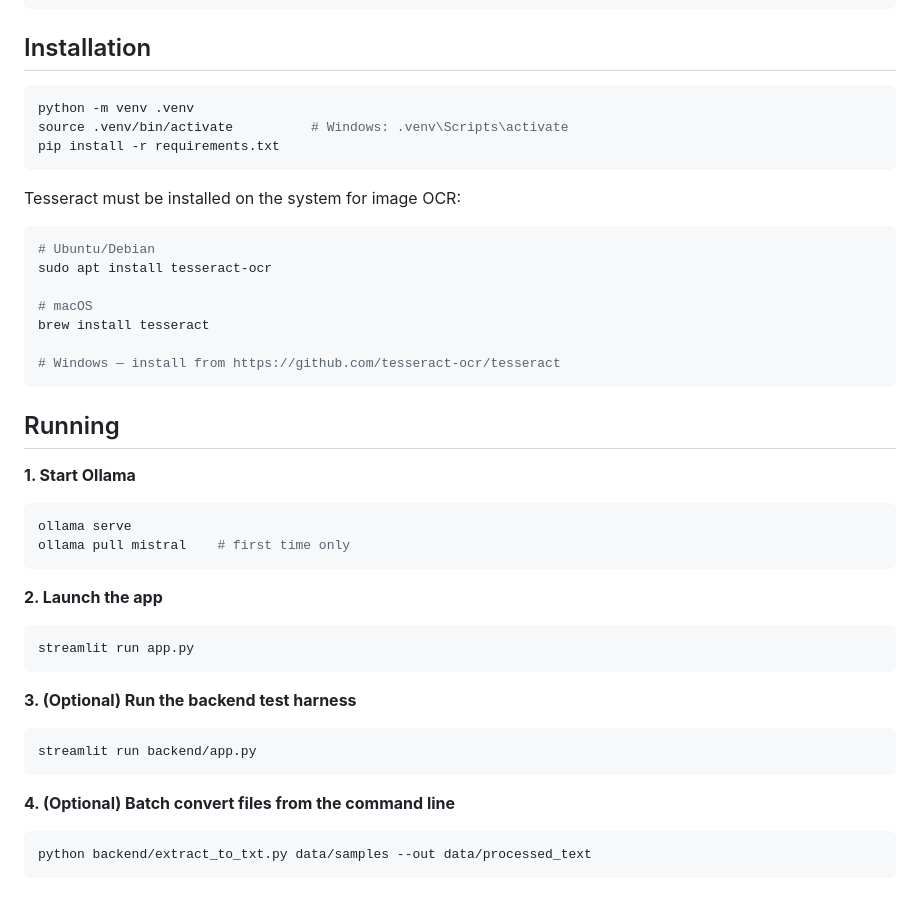
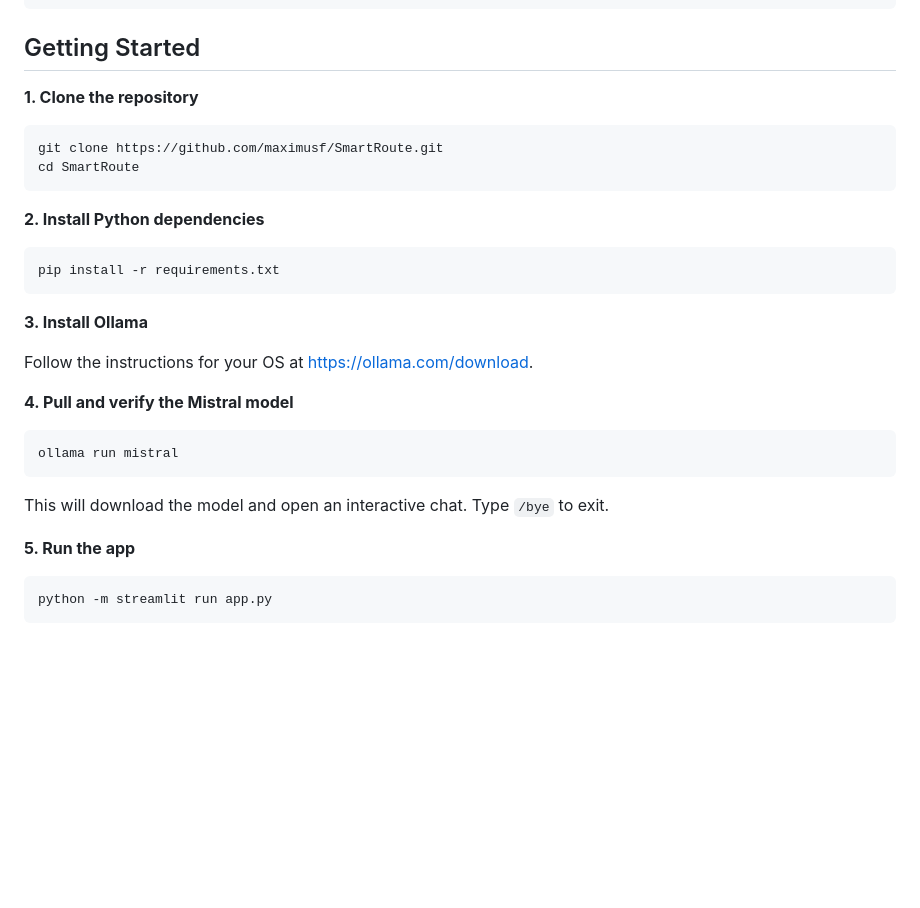
Before and after one commit to maximusf/Lingua_Franca, a Markdown page: README.md, the part around the change. Drawn GitHub-style; blank space fills up the shorter version.

Commit message:
Updated README to have cleaner instructions for first-time user

````diff
--- a/README.md
+++ b/README.md
@@ -145,49 +145,35 @@ SmartRoute/
     └── frontend-spec.md
 ```
 
-## Installation
+## Getting Started
+
+**1. Clone the repository**
 
 ```bash
-python -m venv .venv
-source .venv/bin/activate          # Windows: .venv\Scripts\activate
+git clone https://github.com/maximusf/SmartRoute.git
+cd SmartRoute
+```
+
+**2. Install Python dependencies**
+
+```bash
 pip install -r requirements.txt
 ```
 
-Tesseract must be installed on the system for image OCR:
+**3. Install Ollama**
+
+Follow the instructions for your OS at [https://ollama.com/download](https://ollama.com/download).
+
+**4. Pull and verify the Mistral model**
 
 ```bash
-# Ubuntu/Debian
-sudo apt install tesseract-ocr
-
-# macOS
-brew install tesseract
-
-# Windows — install from https://github.com/tesseract-ocr/tesseract
+ollama run mistral
 ```
 
-## Running
+This will download the model and open an interactive chat. Type `/bye` to exit.
 
-**1. Start Ollama**
+**5. Run the app**
 
 ```bash
-ollama serve
-ollama pull mistral    # first time only
+python -m streamlit run app.py
 ```
-
-**2. Launch the app**
-
-```bash
-streamlit run app.py
-```
-
-**3. (Optional) Run the backend test harness**
-
-```bash
-streamlit run backend/app.py
-```
-
-**4. (Optional) Batch convert files from the command line**
-
-```bash
-python backend/extract_to_txt.py data/samples --out data/processed_text
-```
````
